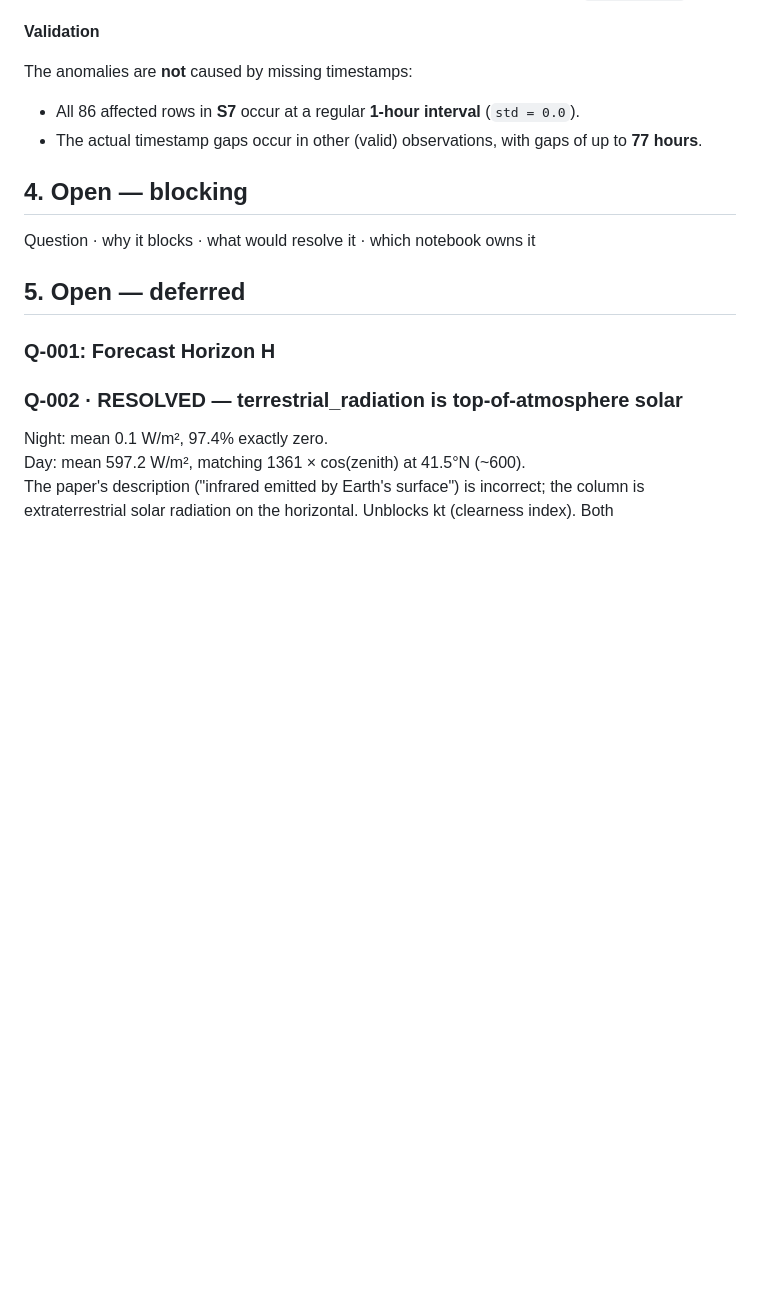
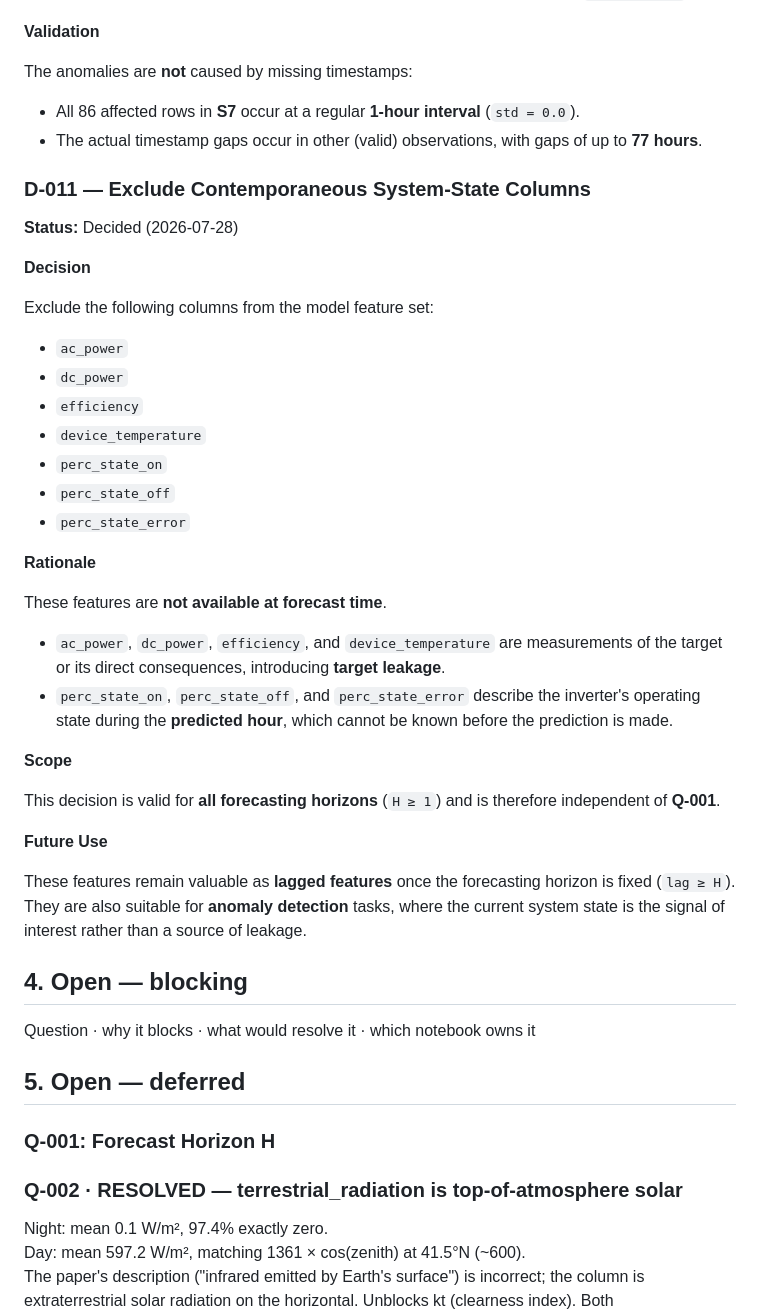
Before and after one commit to Amarmandal/magix-pv-system, a Markdown page: docs/framing.md, the part around the change. Drawn GitHub-style; blank space fills up the shorter version.

Commit message:
chore: update framing docs

```diff
--- a/docs/framing.md
+++ b/docs/framing.md
@@ -191,6 +191,37 @@ The anomalies are **not** caused by missing timestamps:
 - All 86 affected rows in **S7** occur at a regular **1-hour interval** (`std = 0.0`).
 - The actual timestamp gaps occur in other (valid) observations, with gaps of up to **77 hours**.
 
+### D-011 — Exclude Contemporaneous System-State Columns
+
+**Status:** Decided (2026-07-28)
+
+**Decision**
+
+Exclude the following columns from the model feature set:
+
+- `ac_power`
+- `dc_power`
+- `efficiency`
+- `device_temperature`
+- `perc_state_on`
+- `perc_state_off`
+- `perc_state_error`
+
+**Rationale**
+
+These features are **not available at forecast time**.
+
+- `ac_power`, `dc_power`, `efficiency`, and `device_temperature` are measurements of the target or its direct consequences, introducing **target leakage**.
+- `perc_state_on`, `perc_state_off`, and `perc_state_error` describe the inverter's operating state during the **predicted hour**, which cannot be known before the prediction is made.
+
+**Scope**
+
+This decision is valid for **all forecasting horizons** (`H ≥ 1`) and is therefore independent of **Q-001**.
+
+**Future Use**
+
+These features remain valuable as **lagged features** once the forecasting horizon is fixed (`lag ≥ H`). They are also suitable for **anomaly detection** tasks, where the current system state is the signal of interest rather than a source of leakage.
+
 ## 4. Open — blocking
 
 Question · why it blocks · what would resolve it · which notebook owns it
```
